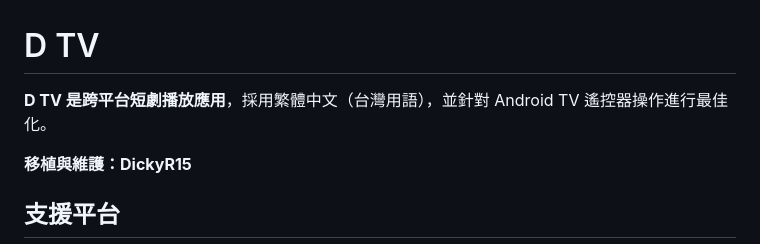
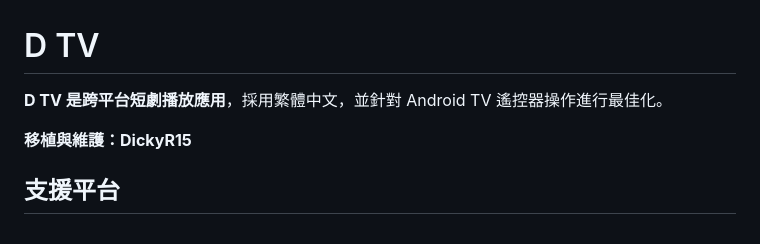
Before and after one commit to DickyR15/D-TV, a Markdown page: README.md, the part around the change. GitHub-like rendering.

```diff
--- a/README.md
+++ b/README.md
@@ -1,6 +1,6 @@
 # D TV
 
-**D TV 是跨平台短劇播放應用**，採用繁體中文（台灣用語），並針對 Android TV 遙控器操作進行最佳化。
+**D TV 是跨平台短劇播放應用**，採用繁體中文，並針對 Android TV 遙控器操作進行最佳化。
 
 **移植與維護：DickyR15**
 
```
